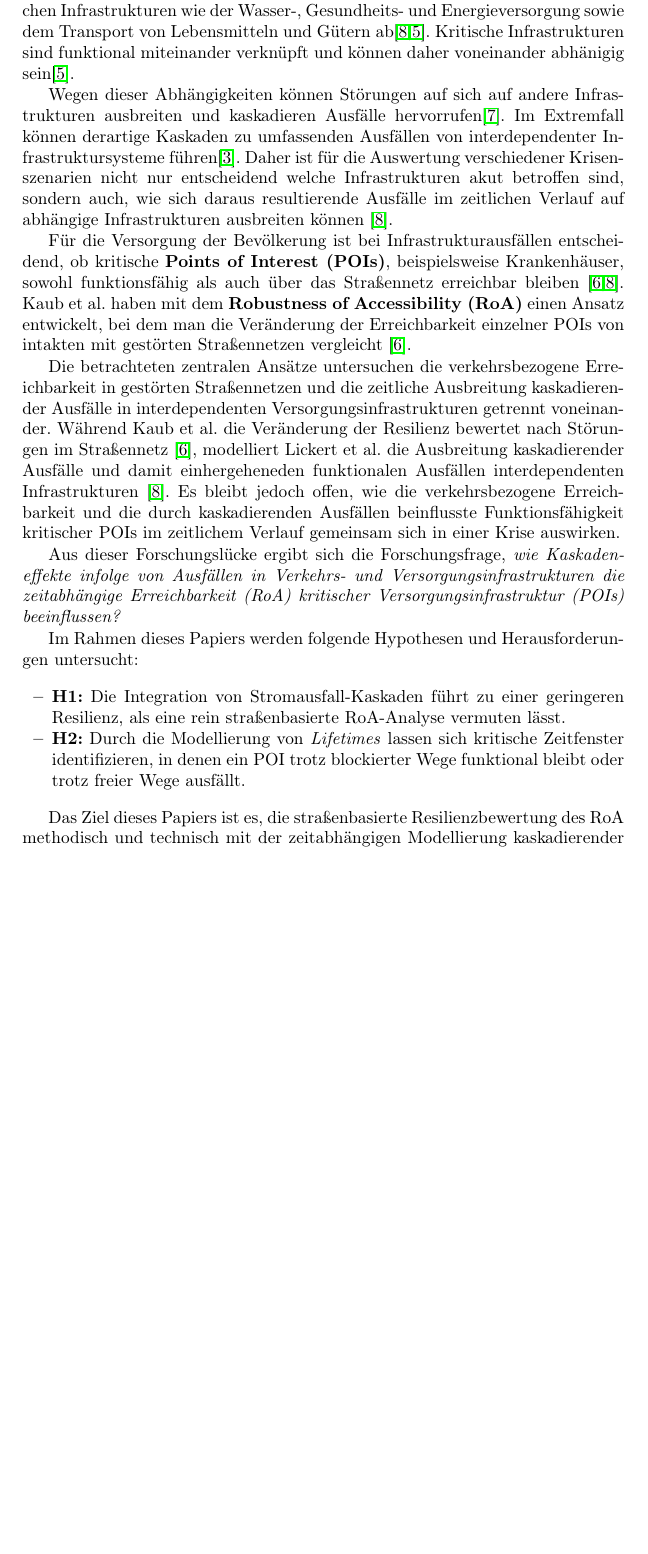
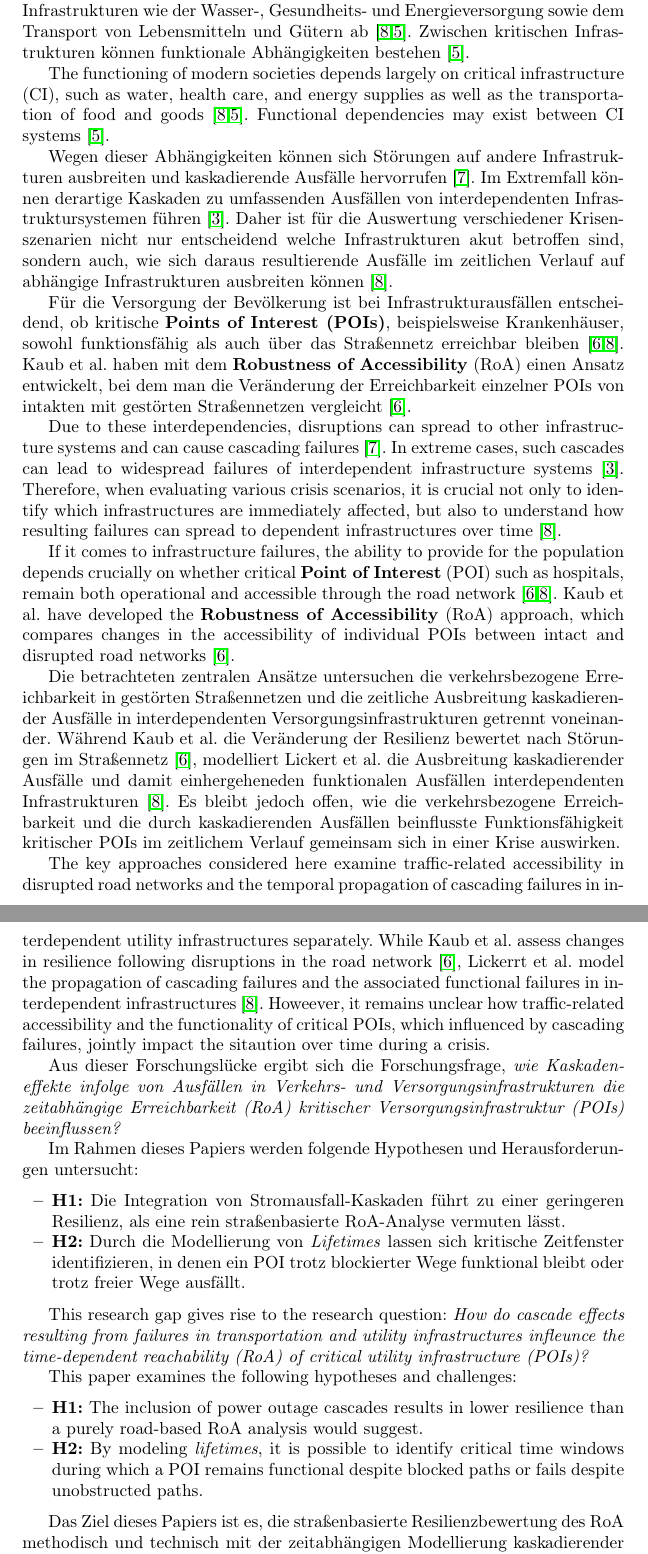
Before and after one commit to Henri-Welsch/forschungspraktikum, a LaTeX thesis (paper/src/paper.tex, which reads paper/src/matters/body/01_introduction.tex): part of page 2 of 16 before the commit and two parts of pages 2 and 3 of 17 after it, the two joined at a grey line, cut so that both start at the same text, the shorter picture padded with empty space. Compiled offline with pdfLaTeX.

Commit message:
Improved related works and made a translation of the text from introduction. However, the paper overview is only half way yet and the introduction and related works still need to be improved in terms of grammar and writing

```diff
--- a/paper/src/matters/body/01_introduction.tex
+++ b/paper/src/matters/body/01_introduction.tex
@@ -22,24 +22,33 @@
 %-kleine allgemeine Einführung
 %-Motivation
 
-Die Funktionsfähigkeit moderner Gesellschaften hängt maßgeblich von kritischen Infrastrukturen wie der Wasser-, Gesundheits- und Energieversorgung sowie dem Transport von Lebensmitteln und Gütern ab\cite{lickert2024,chiaradonna2007}. Kritische Infrastrukturen sind funktional miteinander verknüpft und können daher voneinander abhänigig sein\cite{chiaradonna2007}.
+Die Funktionsfähigkeit moderner Gesellschaften hängt maßgeblich von kritischen Infrastrukturen wie der Wasser-, Gesundheits- und Energieversorgung sowie dem Transport von Lebensmitteln und Gütern ab~\cite{lickert2024,chiaradonna2007}. Zwischen kritischen Infrastrukturen können funktionale Abhängigkeiten bestehen~\cite{chiaradonna2007}.
+
+The functioning of modern societies depends largely on critical infrastructure (CI), such as water, health care, and energy supplies as well as the transportation of food and goods~\cite{lickert2024,chiaradonna2007}. Functional dependencies may exist between CI systems~\cite{chiaradonna2007}.
 
 %Absatz 2
 %-Problemstellung (Wirtschaftsinformatisches Problem)
 
+Wegen dieser Abhängigkeiten können sich Störungen auf andere Infrastrukturen ausbreiten und kaskadierende Ausfälle hervorrufen~\cite{laprie2007}. Im Extremfall können derartige Kaskaden zu umfassenden Ausfällen von interdependenten Infrastruktursystemen führen~\cite{buldyrev2010}. Daher ist für die Auswertung verschiedener Krisenszenarien nicht nur entscheidend welche Infrastrukturen akut betroffen sind, sondern auch, wie sich daraus resultierende Ausfälle im zeitlichen Verlauf auf abhängige Infrastrukturen ausbreiten können~\cite{lickert2024}.
 
-Wegen dieser Abhängigkeiten können Störungen auf sich auf andere Infrastrukturen ausbreiten und kaskadieren Ausfälle hervorrufen\cite{laprie2007}. Im Extremfall können derartige Kaskaden zu umfassenden Ausfällen von interdependenter Infrastruktursysteme führen\cite{buldyrev2010}. Daher ist für die Auswertung verschiedener Krisenszenarien nicht nur entscheidend welche Infrastrukturen akut betroffen sind, sondern auch, wie sich daraus resultierende Ausfälle im zeitlichen Verlauf auf abhängige Infrastrukturen ausbreiten können \cite{lickert2024}.
+
+Für die Versorgung der Bevölkerung ist bei Infrastrukturausfällen entscheidend, ob kritische \textbf{Points of Interest (POIs)}, beispielsweise Krankenhäuser, sowohl funktionsfähig als auch über das Straßennetz erreichbar bleiben~\cite{kaub2024,lickert2024}. Kaub et al. haben mit dem \textbf{Robustness of Accessibility} (RoA) einen Ansatz entwickelt, bei dem man die Veränderung der Erreichbarkeit einzelner POIs von intakten mit gestörten Straßennetzen vergleicht~\cite{kaub2024}.
 
 
 
-%Werden die Infrastrukturen gestört, könnten weitreichende Folgen entstehen, die sich nicht nur auf die unmittelbar betroffenen Systeme beschränken\cite{laprie2007}. Da zwischen Infrastrukturen Abhängigkeiten bestehen, kann der Ausfall einer Infrastrukutur weitere Störungen in abhängigen Infrastrukuturen verursachen \cite{laprie2007}. Eine solche Kettenreaktion von Störungen kann als kaskadierender Effekt beziehungsweise kaskadierender Ausfall beschrieben werden \cite{laprie2007}. Im Extremfall führen die daraus enstehenden Kaskaden zu vollständigen Systemzusammenbruch \cite{buldyrev2010}. Daher ist für die Auswertung verschiedener Krisenszenarien nicht nur entscheidend welche Infrastrukturen akut betroffen sind, sondern auch, wie sich daraus resultierende Ausfälle im zeitlichen Verlauf auf abhängige Infrastrukturen ausbreiten können \cite{lickert2024}.
+Due to these interdependencies, disruptions can spread to other infrastructure systems and can cause cascading failures~\cite{laprie2007}. In extreme cases, such cascades can lead to widespread failures of interdependent infrastructure systems~\cite{buldyrev2010}. Therefore, when evaluating various crisis scenarios, it is crucial not only to identify which infrastructures are immediately affected, but also to understand how resulting failures can spread to dependent infrastructures over time~\cite{lickert2024}.
 
-Für die Versorgung der Bevölkerung ist bei Infrastrukturausfällen entscheidend, ob kritische \textbf{Points of Interest (POIs)}, beispielsweise Krankenhäuser, sowohl funktionsfähig als auch über das Straßennetz erreichbar bleiben \cite{kaub2024,lickert2024}. Kaub et al. haben mit dem \textbf{Robustness of Accessibility (RoA)} einen Ansatz entwickelt, bei dem man die Veränderung der Erreichbarkeit einzelner POIs von intakten mit gestörten Straßennetzen vergleicht \cite{kaub2024}.
+If it comes to infrastructure failures, the ability to provide for the population depends crucially on whether critical \textbf{Point of Interest} (POI) such as hospitals, remain both operational and accessible through the road network~\cite{kaub2024,lickert2024}. Kaub et al. have developed the \textbf{Robustness of Accessibility} (RoA) approach, which compares changes in the accessibility of individual POIs between intact and disrupted road networks~\cite{kaub2024}.
+
+
 
 %Absatz 3
 %-Forschungslücke
 
-Die betrachteten zentralen Ansätze untersuchen die verkehrsbezogene Erreichbarkeit in gestörten Straßennetzen und die zeitliche Ausbreitung kaskadierender Ausfälle in interdependenten Versorgungsinfrastrukturen getrennt voneinander. Während Kaub et al. die Veränderung der Resilienz bewertet nach Störungen im Straßennetz \cite{kaub2024}, modelliert Lickert et al. die Ausbreitung kaskadierender Ausfälle und damit einhergeheneden funktionalen Ausfällen interdependenten Infrastrukturen \cite{lickert2024}. Es bleibt jedoch offen, wie die verkehrsbezogene Erreichbarkeit und die durch kaskadierenden Ausfällen beinflusste Funktionsfähigkeit kritischer POIs im zeitlichem Verlauf gemeinsam sich in einer Krise auswirken.
+Die betrachteten zentralen Ansätze untersuchen die verkehrsbezogene Erreichbarkeit in gestörten Straßennetzen und die zeitliche Ausbreitung kaskadierender Ausfälle in interdependenten Versorgungsinfrastrukturen getrennt voneinander. Während Kaub et al. die Veränderung der Resilienz bewertet nach Störungen im Straßennetz~\cite{kaub2024}, modelliert Lickert et al. die Ausbreitung kaskadierender Ausfälle und damit einhergeheneden funktionalen Ausfällen interdependenten Infrastrukturen~\cite{lickert2024}. Es bleibt jedoch offen, wie die verkehrsbezogene Erreichbarkeit und die durch kaskadierenden Ausfällen beinflusste Funktionsfähigkeit kritischer POIs im zeitlichem Verlauf gemeinsam sich in einer Krise auswirken.
+
+The key approaches considered here examine traffic-related accessibility in disrupted road networks and the temporal propagation of cascading failures in interdependent utility infrastructures separately. While Kaub et al. assess changes in resilience following disruptions in the road network~\cite{kaub2024}, Lickerrt et al. model the propagation of cascading failures and the associated functional failures in interdependent infrastructures~\cite{lickert2024}. Howeever, it remains unclear how traffic-related accessibility and the functionality of critical POIs, which influenced by cascading failures, jointly impact the sitaution over time during a crisis.
+
 
 
 
@@ -64,11 +73,23 @@ Im Rahmen dieses Papiers werden folgende Hypothesen und Herausforderungen unters
 
 %Kommentar in der Hypothese H2 eventuell das Wort Lifetimes mit dem Wort Überbrückungszeit ändern????
 
+This research gap gives rise to the research question: \textit{How do cascade effects resulting from failures in transportation and utility infrastructures infleunce the time-dependent reachability (RoA) of critical utility infrastructure (POIs)?}
+
+This paper examines the following hypotheses and challenges:
+\begin{itemize}
+    \item \textbf{H1:} The inclusion of power outage cascades results in lower resilience than a purely road-based RoA analysis would suggest.
+    \item \textbf{H2:} By modeling \textit{lifetimes}, it is possible to identify critical time windows during which a POI remains functional despite blocked paths or fails despite unobstructed paths.
+\end{itemize}
+
+
 
 %Absatz 5
 %-Ziel und wissenschaftlicher Beitrag (DAS EVENTUELL VOR DIE HYPOTHESE EINBAUEN WICHTIG BESPRECHUNG)
 
-Das Ziel dieses Papiers ist es, die straßenbasierte Resilienzbewertung des RoA methodisch und technisch mit der zeitabhängigen Modellierung kaskadierender Infrastrukturausfälle zu verknüpfen. Zur Quantifizierung der Resilienz urbaner Räume wird der \textit{RoA-Index} nach Kaub et al. \cite{kaub2024} entwickelt und erweitert mit einer entscheidend zeitabhängige Betriebsfähigkeit kritischer POIs erweitert. Hierzu werden Ausfälle der Elektrizitäts- und Wasserversorgung sowie die jeweiligen Überbrückungszeiten in die Bewertung der RoA berücksichtigt. Die Modellierung der Überbrückungszeit orientiert sich nach dem Konzept der Lifetime von Lickert et al. \cite{lickert2024}. \textit{Lifetimes} bezeichnet hier die Zeitspanne, während einer kritischen Infrastruktur nach dem Verlust einer Versorgungsleistung, noch funktionsfähig bleibt, zum Beispiel von Notstrom \cite{lickert2024}. Nach Ablauf der Lifetimes ist die betroffene Infrastrukutur als funktionsunfähig einzustufen.
+Das Ziel dieses Papiers ist es, die straßenbasierte Resilienzbewertung des RoA methodisch und technisch mit der zeitabhängigen Modellierung kaskadierender Infrastrukturausfälle zu verknüpfen. Zur Quantifizierung der Resilienz urbaner Räume wird der \textit{RoA-Index} nach Kaub et al.~\cite{kaub2024} entwickelt und erweitert mit einer entscheidend zeitabhängige Betriebsfähigkeit kritischer POIs erweitert. Hierzu werden Ausfälle der Elektrizitäts- und Wasserversorgung sowie die jeweiligen Überbrückungszeiten in die Bewertung der RoA berücksichtigt. Die Modellierung der Überbrückungszeit orientiert sich nach dem Konzept der Lifetime von Lickert et al.~\cite{lickert2024}. \textit{Lifetimes} bezeichnet hier die Zeitspanne, während einer kritischen Infrastruktur nach dem Verlust einer Versorgungsleistung, noch funktionsfähig bleibt, zum Beispiel von Notstrom ~\cite{lickert2024}. Nach Ablauf der Lifetimes ist die betroffene Infrastrukutur als funktionsunfähig einzustufen.
+
+
+The goal of this paper is to methodologically and technically link the road-based resilience assessment of the RoA with a time-dependent modeling of cascading infrastructures failures. To quantify the resilience of urban areas, the \textit{RoA Index} according to Kaub et al.~\cite{kaub2024} is developed and expanded to include a crucial time-dependent operational capability of critical POIs. To this end, failures in the electricity and water supply, as well as the respective bridging times, are taken into account in the RoA assessement. The modeling of the bridging time is based on the concept of \textit{lifetime} proposed by Lickert et al.~\cite{lickert2024}. Here, \textit{lifetimes} refer to the period during which a CI remains functional after the loss of a suppy service, such as emergency power~\cite{lickert2024}. Once the lifetimes have elapsed, the affected infrastructure is classified as inoperable.
 
 
 %Absatz 6
```
Also changed, not shown: paper/src/matters/body/02_related_works.tex (+17 -21 lines), paper/src/matters/body/01_introduction.tex (2 more changed lines).
